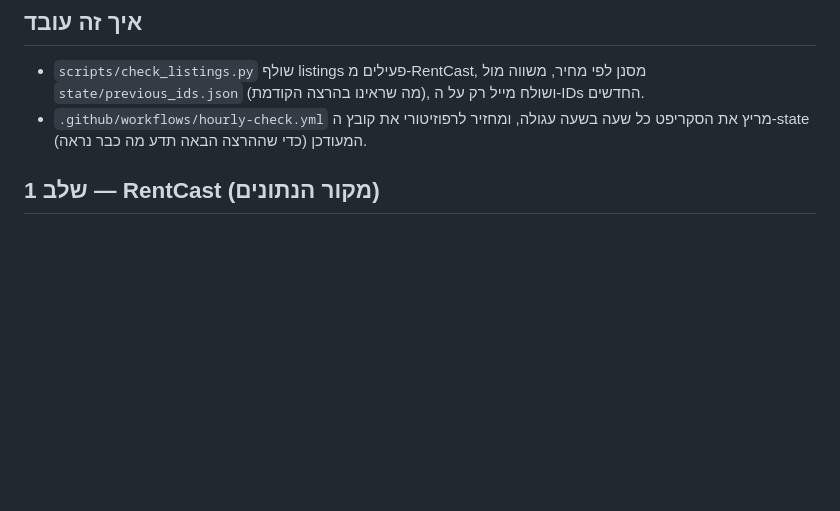
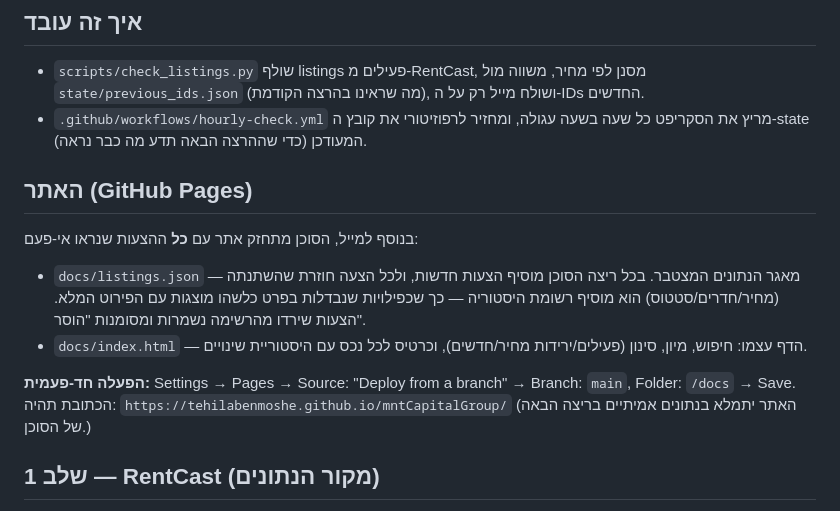
Before and after one commit to tehilabenmoshe/mntCapitalGroup, a Markdown page: README.md, the part around the change. Drawn GitHub-style; blank space fills up the shorter version.

Commit message:
Document the listings website and Pages setup

```diff
--- a/README.md
+++ b/README.md
@@ -17,6 +17,20 @@
   רק על ה-IDs החדשים.
 - `.github/workflows/hourly-check.yml` מריץ את הסקריפט כל שעה בשעה עגולה,
   ומחזיר לרפוזיטורי את קובץ ה-state המעודכן (כדי שההרצה הבאה תדע מה כבר נראה).
+
+## האתר (GitHub Pages)
+בנוסף למייל, הסוכן מתחזק אתר עם **כל** ההצעות שנראו אי-פעם:
+- `docs/listings.json` — מאגר הנתונים המצטבר. בכל ריצה הסוכן מוסיף הצעות
+  חדשות, ולכל הצעה חוזרת שהשתנתה (מחיר/חדרים/סטטוס) הוא מוסיף רשומת
+  היסטוריה — כך שכפילויות שנבדלות בפרט כלשהו מוצגות עם הפירוט המלא.
+  הצעות שירדו מהרשימה נשמרות ומסומנות "הוסר".
+- `docs/index.html` — הדף עצמו: חיפוש, מיון, סינון (פעילים/ירידות מחיר/חדשים),
+  וכרטיס לכל נכס עם היסטוריית שינויים.
+
+**הפעלה חד-פעמית:** Settings → Pages → Source: "Deploy from a branch" →
+Branch: `main`, Folder: `/docs` → Save. הכתובת תהיה:
+`https://tehilabenmoshe.github.io/mntCapitalGroup/`
+(האתר יתמלא בנתונים אמיתיים בריצה הבאה של הסוכן.)
 
 ## שלב 1 — RentCast (מקור הנתונים)
 1. הירשם בחינם ב-https://www.rentcast.io/api וקבל API key.
```
